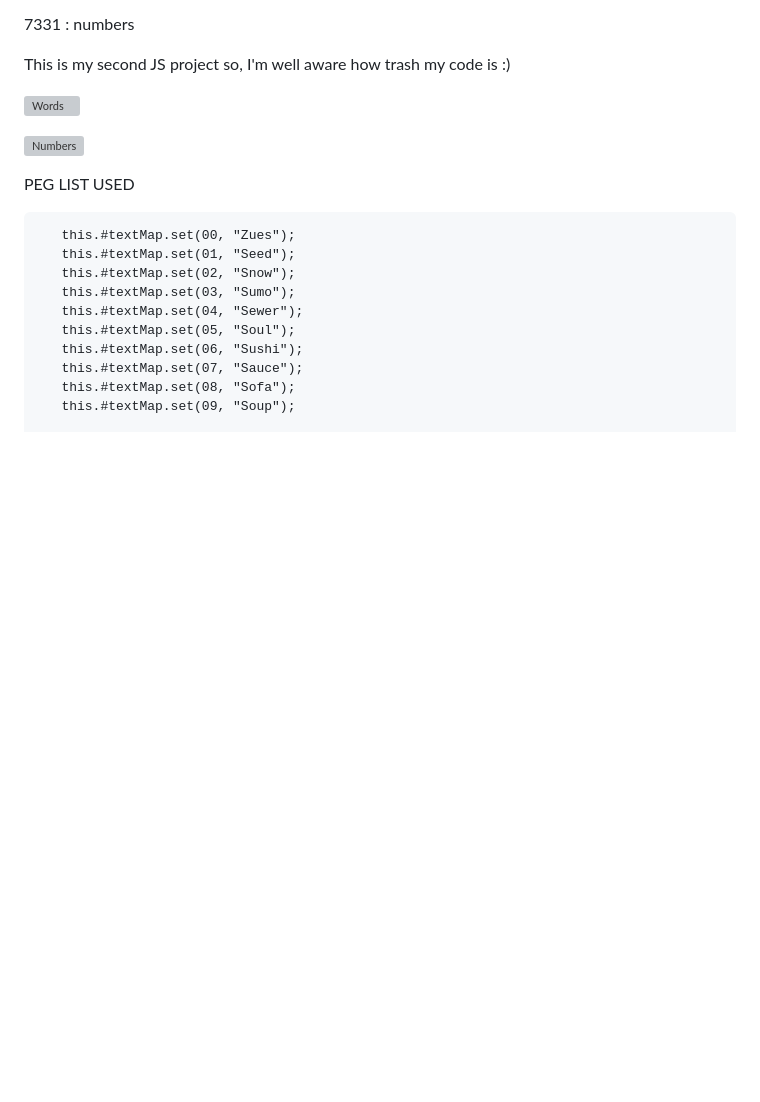
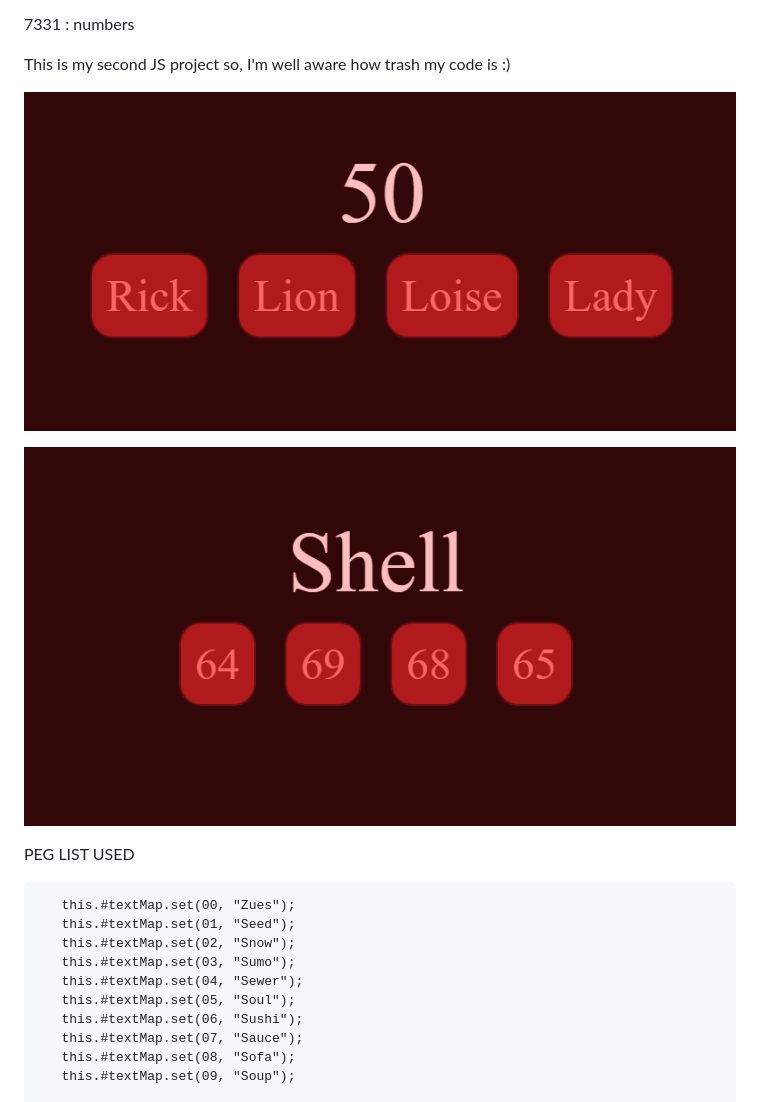
Before and after one commit to FrAnCis0x0/Mnemonic, a Markdown page: README.md, the part around the change. Drawn GitHub-style; blank space fills up the shorter version; grey boxes are pictures that could not be loaded.

```diff
--- a/README.md
+++ b/README.md
@@ -12,9 +12,9 @@ KEYBOARD INPUTS
 
 This is my second JS project so, I'm well aware how trash my code is :)
 
-   ![Words](image.png)
+   ![Words](https://github.com/FrAnCis0x0/Mnemonic/blob/main/screenshots/words.PNG)
 
-   ![Numbers](image.png)
+   ![Numbers](https://github.com/FrAnCis0x0/Mnemonic/blob/main/screenshots/numbers.PNG)
 
    PEG LIST USED
 
```
